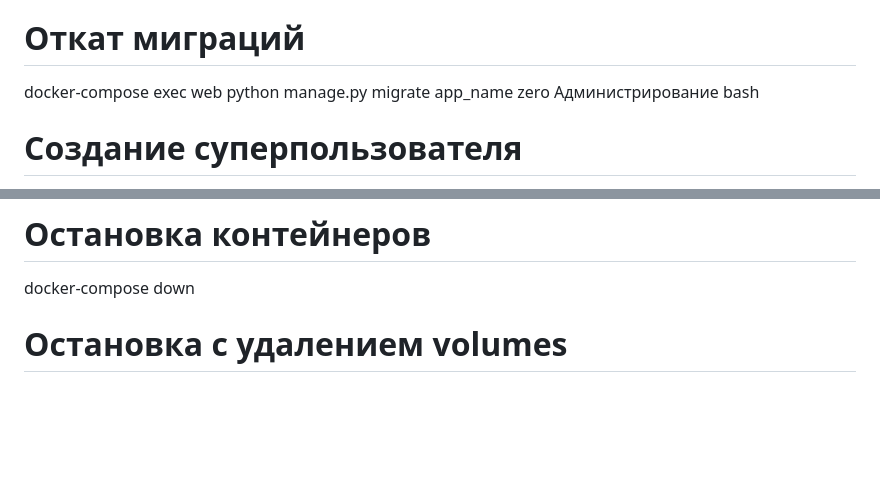
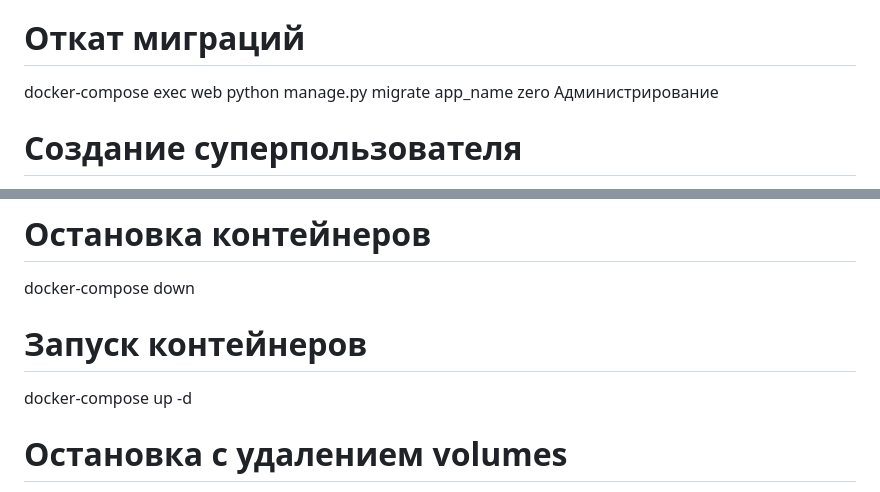
Before and after one commit to lis7490/office_managment, a Markdown page: README.md, 2 parts joined by grey strips. GitHub-like rendering; blank space fills up the shorter version.

Commit message:
готово

```diff
--- a/README.md
+++ b/README.md
@@ -162,7 +162,7 @@ docker-compose exec web python manage.py migrate
 # Откат миграций
 docker-compose exec web python manage.py migrate app_name zero
 Администрирование
-bash
+
 # Создание суперпользователя
 docker-compose exec web python manage.py createsuperuser
 
@@ -178,6 +178,9 @@ docker-compose exec web python manage.py test
 
 # Остановка контейнеров
 docker-compose down
+
+# Запуск контейнеров
+docker-compose up -d
 
 # Остановка с удалением volumes
 docker-compose down -v
```
